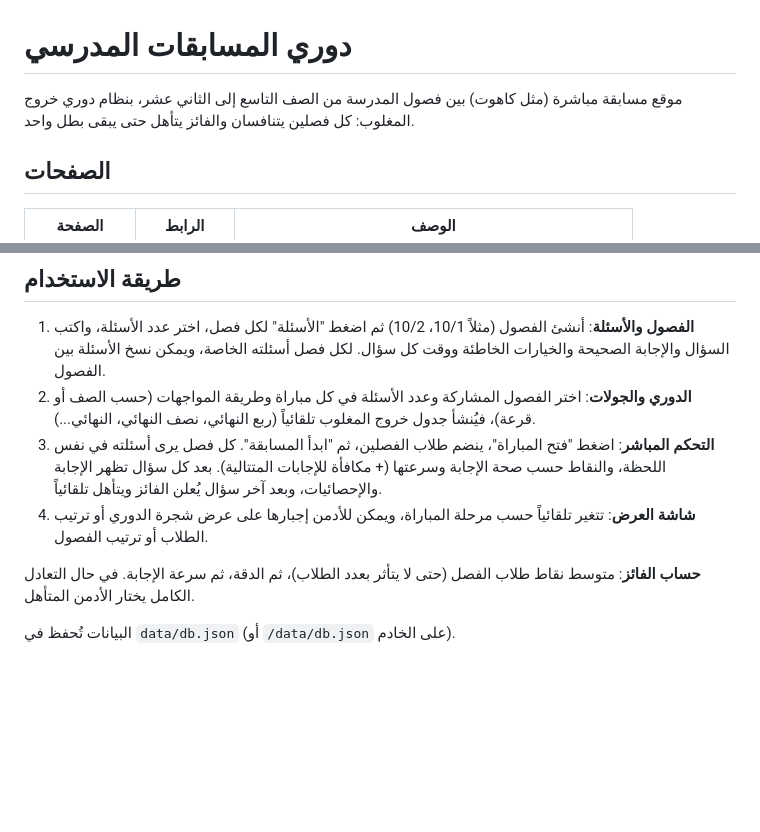
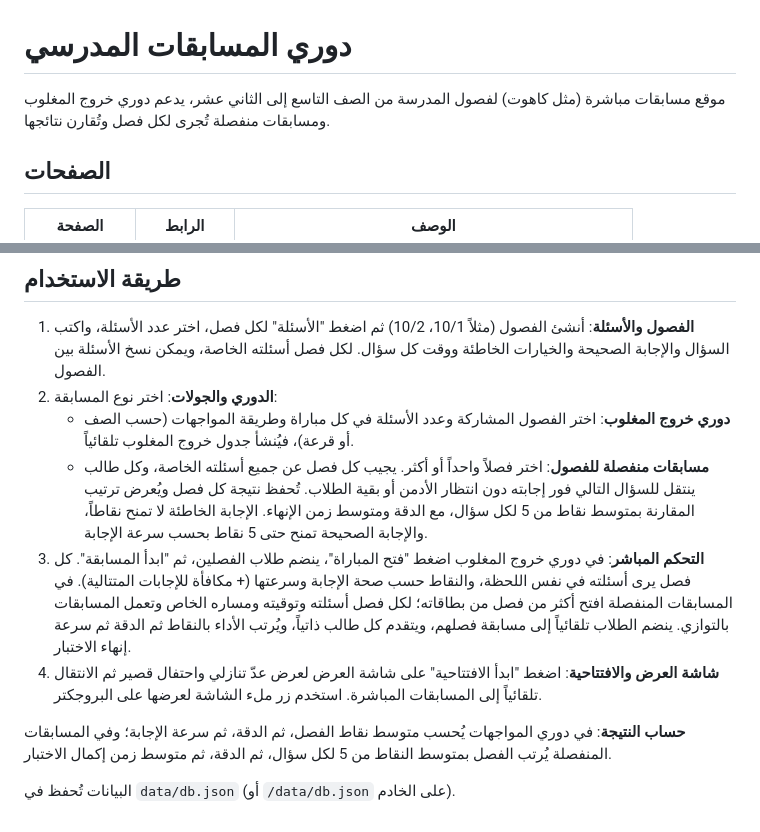
Before and after one commit to kw566235-ops/school-quiz-league, a Markdown page: README.md, 2 parts joined by grey strips. Rendered like a GitHub page; blank space fills up the shorter version.

Commit message:
Document independent class tournaments and opening screen

```diff
--- a/README.md
+++ b/README.md
@@ -1,6 +1,6 @@
 # دوري المسابقات المدرسي
 
-موقع مسابقة مباشرة (مثل كاهوت) بين فصول المدرسة من الصف التاسع إلى الثاني عشر، بنظام دوري خروج المغلوب: كل فصلين يتنافسان والفائز يتأهل حتى يبقى بطل واحد.
+موقع مسابقات مباشرة (مثل كاهوت) لفصول المدرسة من الصف التاسع إلى الثاني عشر، يدعم دوري خروج المغلوب ومسابقات منفصلة تُجرى لكل فصل وتُقارن نتائجها.
 
 ## الصفحات
 
@@ -26,11 +26,13 @@
 ## طريقة الاستخدام
 
 1. **الفصول والأسئلة**: أنشئ الفصول (مثلاً 10/1، 10/2) ثم اضغط "الأسئلة" لكل فصل، اختر عدد الأسئلة، واكتب السؤال والإجابة الصحيحة والخيارات الخاطئة ووقت كل سؤال. لكل فصل أسئلته الخاصة، ويمكن نسخ الأسئلة بين الفصول.
-2. **الدوري والجولات**: اختر الفصول المشاركة وعدد الأسئلة في كل مباراة وطريقة المواجهات (حسب الصف أو قرعة)، فيُنشأ جدول خروج المغلوب تلقائياً (ربع النهائي، نصف النهائي، النهائي...).
-3. **التحكم المباشر**: اضغط "فتح المباراة"، ينضم طلاب الفصلين، ثم "ابدأ المسابقة". كل فصل يرى أسئلته في نفس اللحظة، والنقاط حسب صحة الإجابة وسرعتها (+ مكافأة للإجابات المتتالية). بعد كل سؤال تظهر الإجابة والإحصائيات، وبعد آخر سؤال يُعلن الفائز ويتأهل تلقائياً.
-4. **شاشة العرض**: تتغير تلقائياً حسب مرحلة المباراة، ويمكن للأدمن إجبارها على عرض شجرة الدوري أو ترتيب الطلاب أو ترتيب الفصول.
+2. **الدوري والجولات**: اختر نوع المسابقة:
+   - **دوري خروج المغلوب**: اختر الفصول المشاركة وعدد الأسئلة في كل مباراة وطريقة المواجهات (حسب الصف أو قرعة)، فيُنشأ جدول خروج المغلوب تلقائياً.
+   - **مسابقات منفصلة للفصول**: اختر فصلاً واحداً أو أكثر. يجيب كل فصل عن جميع أسئلته الخاصة، وكل طالب ينتقل للسؤال التالي فور إجابته دون انتظار الأدمن أو بقية الطلاب. تُحفظ نتيجة كل فصل ويُعرض ترتيب المقارنة بمتوسط نقاط من 5 لكل سؤال، مع الدقة ومتوسط زمن الإنهاء. الإجابة الخاطئة لا تمنح نقاطاً، والإجابة الصحيحة تمنح حتى 5 نقاط بحسب سرعة الإجابة.
+3. **التحكم المباشر**: في دوري خروج المغلوب اضغط "فتح المباراة"، ينضم طلاب الفصلين، ثم "ابدأ المسابقة". كل فصل يرى أسئلته في نفس اللحظة، والنقاط حسب صحة الإجابة وسرعتها (+ مكافأة للإجابات المتتالية). في المسابقات المنفصلة افتح أكثر من فصل من بطاقاته؛ لكل فصل أسئلته وتوقيته ومساره الخاص وتعمل المسابقات بالتوازي. ينضم الطلاب تلقائياً إلى مسابقة فصلهم، ويتقدم كل طالب ذاتياً، ويُرتب الأداء بالنقاط ثم الدقة ثم سرعة إنهاء الاختبار.
+4. **شاشة العرض والافتتاحية**: اضغط "ابدأ الافتتاحية" على شاشة العرض لعرض عدّ تنازلي واحتفال قصير ثم الانتقال تلقائياً إلى المسابقات المباشرة. استخدم زر ملء الشاشة لعرضها على البروجكتر.
 
-**حساب الفائز**: متوسط نقاط طلاب الفصل (حتى لا يتأثر بعدد الطلاب)، ثم الدقة، ثم سرعة الإجابة. في حال التعادل الكامل يختار الأدمن المتأهل.
+**حساب النتيجة**: في دوري المواجهات يُحسب متوسط نقاط الفصل، ثم الدقة، ثم سرعة الإجابة؛ وفي المسابقات المنفصلة يُرتب الفصل بمتوسط النقاط من 5 لكل سؤال، ثم الدقة، ثم متوسط زمن إكمال الاختبار.
 
 
 البيانات تُحفظ في `data/db.json` (أو `/data/db.json` على الخادم).
```
